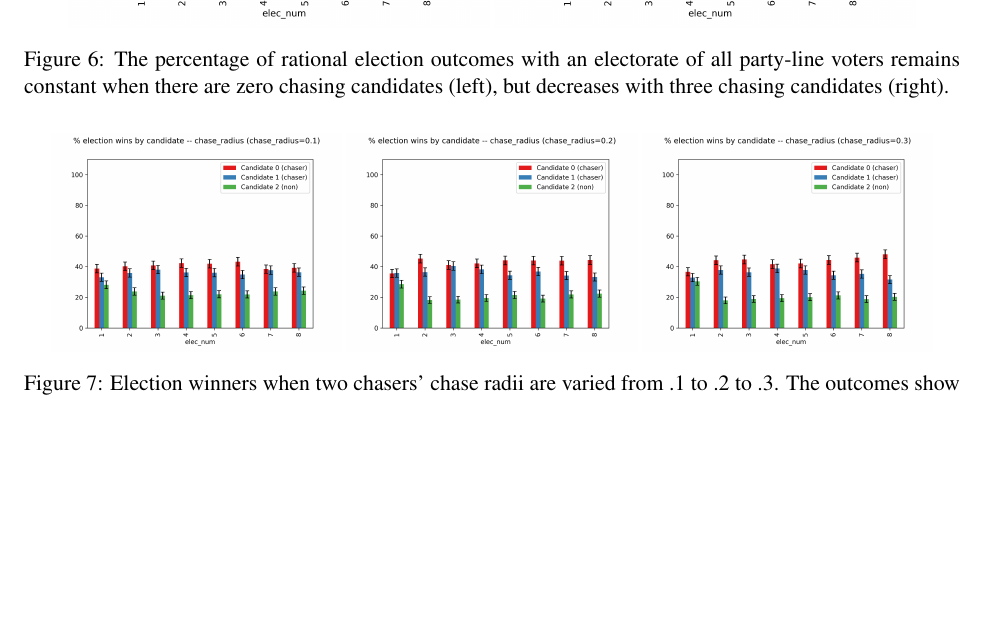
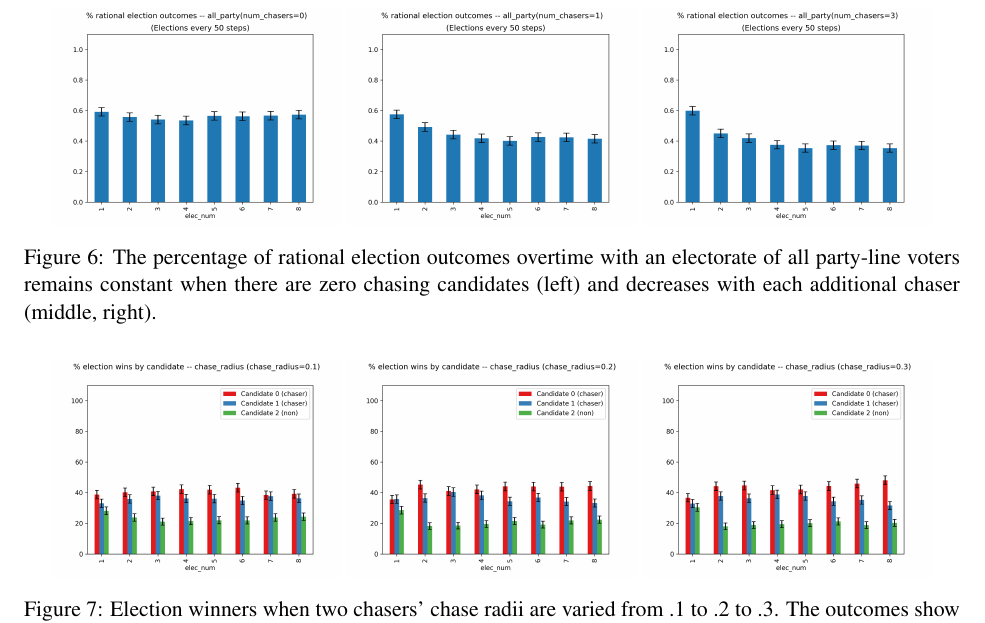
Before and after one commit to harmonyrose/3rd-Party-Problem, a LaTeX document (ANNSIM/scs23paper.tex, which reads ANNSIM/results.tex): part of page 9 of 13, cut so that both start at the same text, the shorter picture padded with empty space. Compiled offline with pdfLaTeX.

Commit message:
Added 3 rationality plots

```diff
--- a/ANNSIM/results.tex
+++ b/ANNSIM/results.tex
@@ -120,15 +120,14 @@ advantage (as determined above), but it actually decreases the rationality of el
 (Figure~\ref{all_party_hurt_rat}, right side).
 
 \begin{figure}
-\centering
-\includegraphics[width=0.45\textwidth]{assets/all_party_0_chasers_rationality_stays_same.png}
-\includegraphics[width=0.45\textwidth]{assets/all_party_3_chasers_rationality_decreases.png}
-	\caption{The percentage of rational election outcomes with an electorate of all party-line voters
-	remains constant when there are zero chasing candidates (left), but decreases with three chasing
-	candidates (right).}
+	\centering
+	\includegraphics[width=0.31\textwidth]{assets/all_party_0_chasers_rationality_stays_same.png}
+	\includegraphics[width=0.31\textwidth]{assets/all_party_1_chaser_rationality_decreases.png}
+	\includegraphics[width=0.31\textwidth]{assets/all_party_3_chasers_rationality_decreases.png}
+	\caption{The percentage of rational election outcomes overtime with an electorate of all party-line voters
+		remains constant when there are zero chasing candidates (left) and decreases with each additional chaser (middle, right).}
 	\label{all_party_hurt_rat}
 \end{figure}
-
 
 \subsection{The chase radius}
 
```
